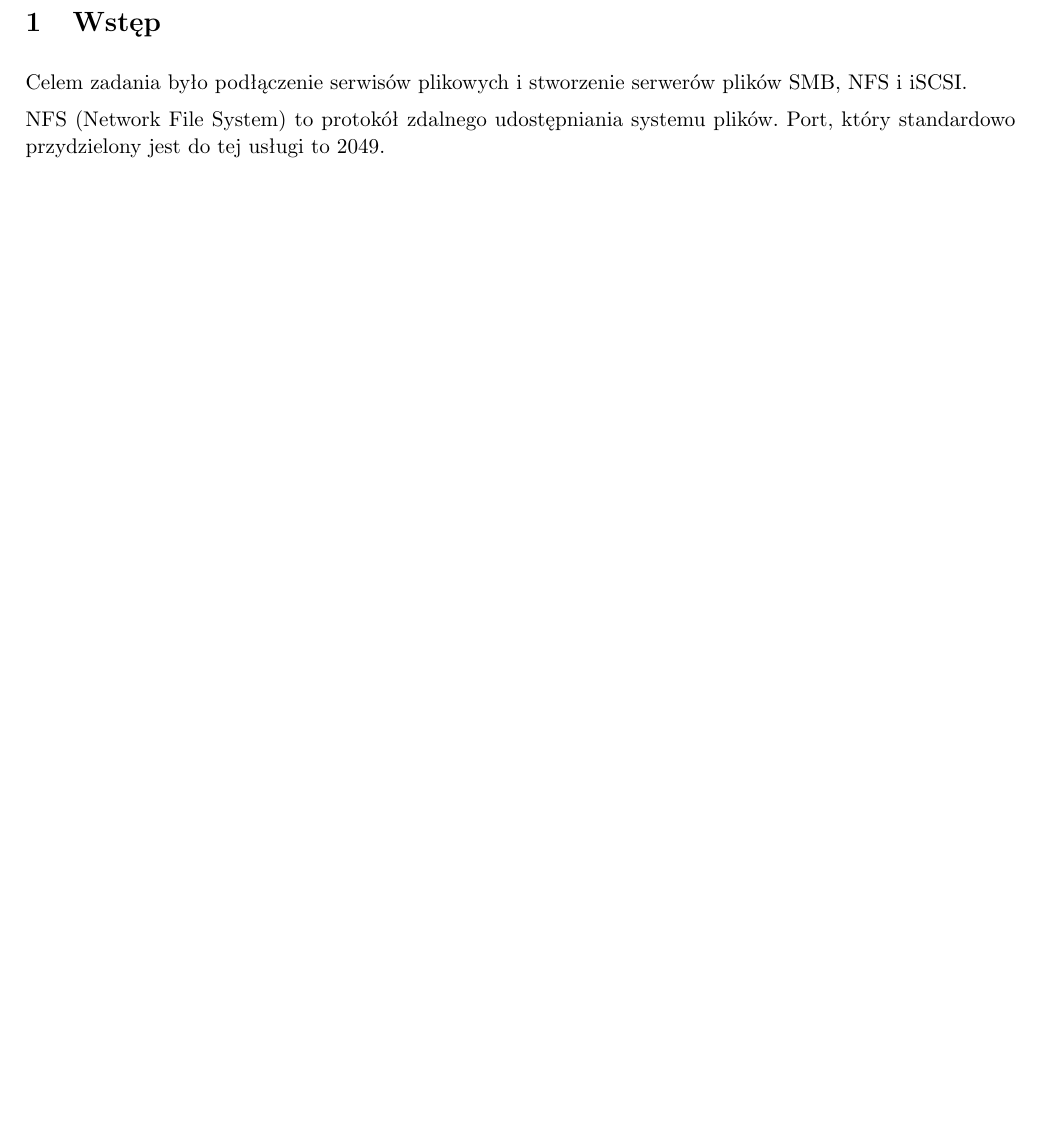
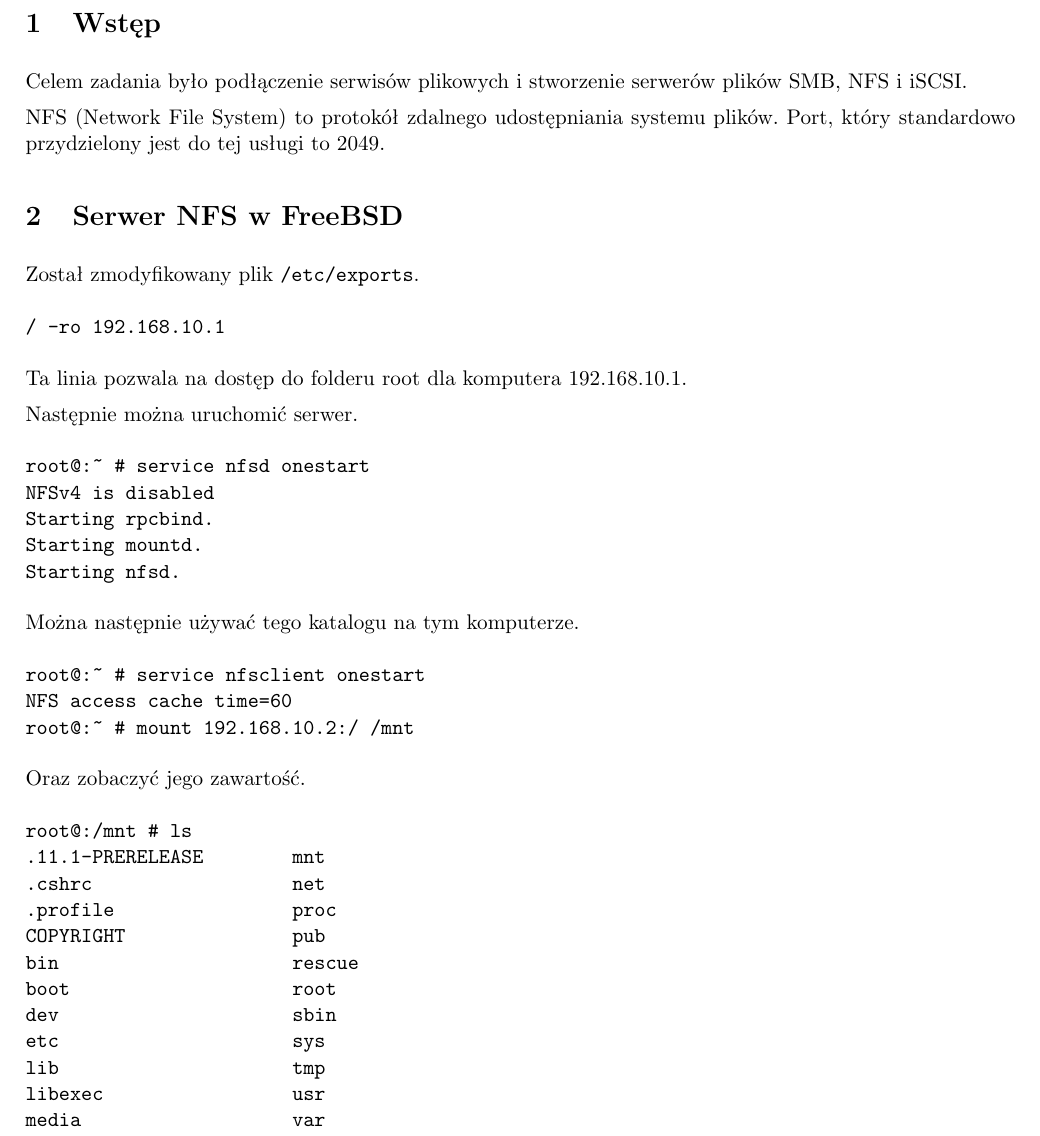
Before and after one commit to KamilaBorowska/sprawozdanie-sieci, a LaTeX document (c5.tex): part of page 1 of 3 before the commit and part of page 1 of 4 after it, cut so that both start at the same text, the shorter picture padded with empty space. Compiled offline with pdfLaTeX.

Commit message:
Create c5.tex

```diff
--- a/c5.tex
+++ b/c5.tex
@@ -44,6 +44,52 @@ Celem zadania było podłączenie serwisów plikowych i~stworzenie serwerów
 plików SMB, NFS i~iSCSI.
 
 NFS (Network File System) to protokół zdalnego udostępniania systemu plików. Port, który standardowo przydzielony jest do tej usługi to 2049.
+
+\section{Serwer NFS w~FreeBSD}
+
+Został zmodyfikowany plik \verb|/etc/exports|.
+
+\begin{verbatim}
+/ -ro 192.168.10.1
+\end{verbatim}
+
+Ta linia pozwala na dostęp do folderu root dla komputera 192.168.10.1.
+
+Następnie można uruchomić serwer.
+
+\begin{verbatim}
+root@:~ # service nfsd onestart
+NFSv4 is disabled
+Starting rpcbind.
+Starting mountd.
+Starting nfsd.
+\end{verbatim}
+
+Można następnie używać tego katalogu na tym komputerze.
+
+\begin{verbatim}
+root@:~ # service nfsclient onestart
+NFS access cache time=60
+root@:~ # mount 192.168.10.2:/ /mnt
+\end{verbatim}
+
+Oraz zobaczyć jego zawartość.
+
+\begin{verbatim}
+root@:/mnt # ls
+.11.1-PRERELEASE        mnt
+.cshrc                  net
+.profile                proc
+COPYRIGHT               pub
+bin                     rescue
+boot                    root
+dev                     sbin
+etc                     sys
+lib                     tmp
+libexec                 usr
+media                   var
+\end{verbatim}
+
 \section{Podłączanie zasobów NFS w~systemie Arch Linux}
 
 Najpierw trzeba zainstalować program obsługujący system plików NFS.
```
